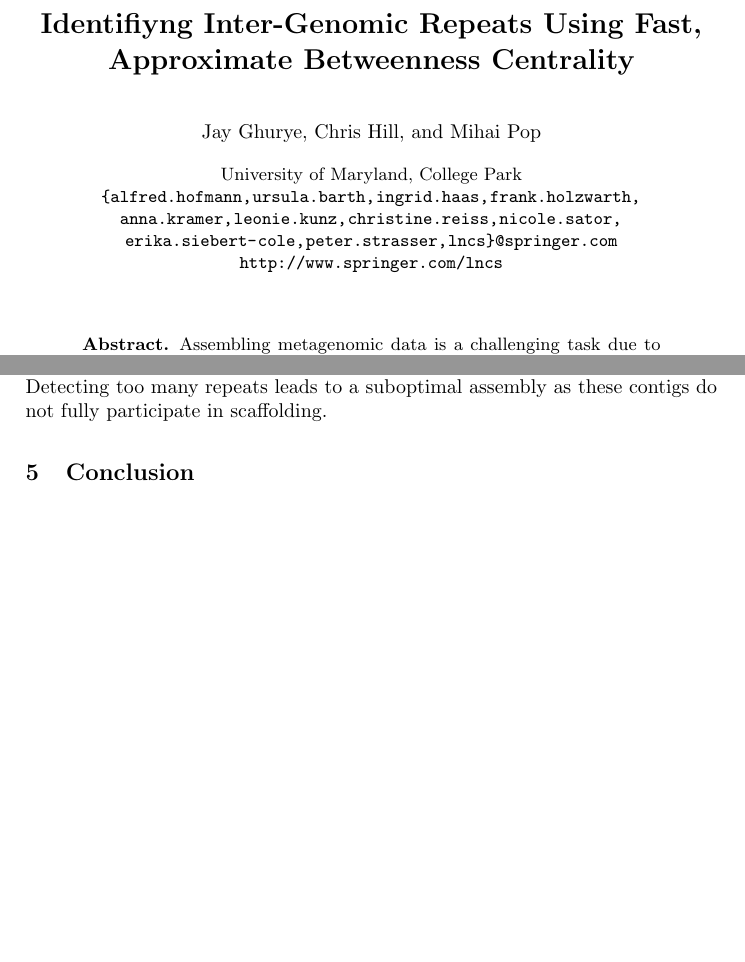
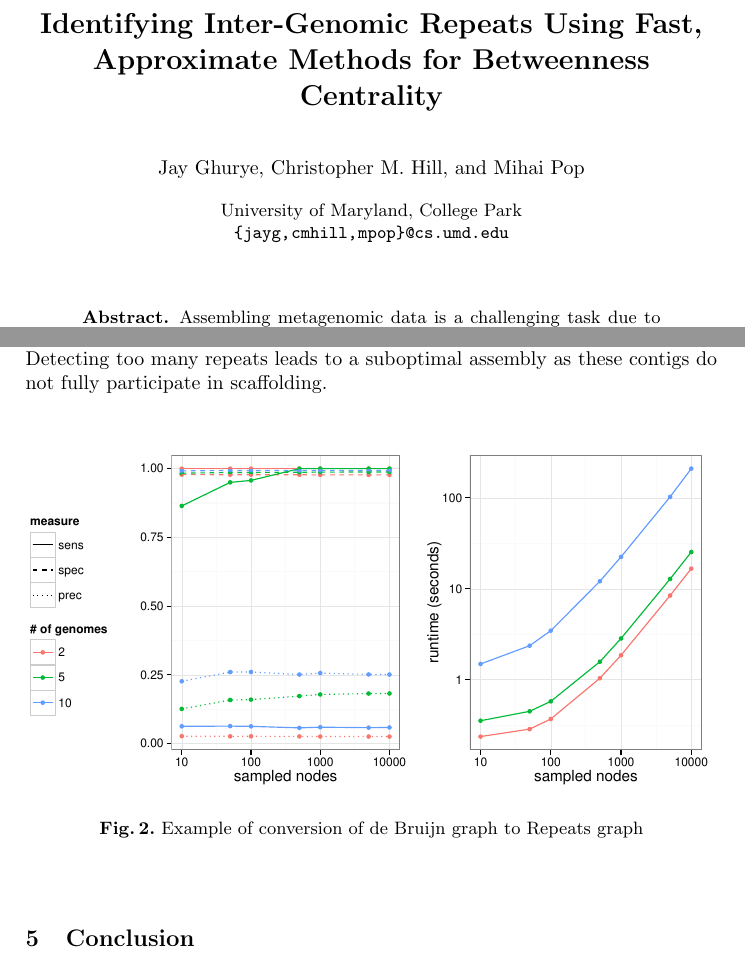
Before and after one commit to ghuryejay/wabi, a LaTeX thesis (manuscript/manuscript.tex): two parts of pages 1 and 8 of 8 before the commit and two parts of pages 1 and 8 of 9 after it, joined at a grey line, cut so that both start at the same text, the shorter picture padded with empty space. Compiled offline with pdfLaTeX.

Commit message:
Fixed a few formatting issues.

```diff
--- a/manuscript/manuscript.tex
+++ b/manuscript/manuscript.tex
@@ -29,9 +29,7 @@
 
 
 \usepackage{url}
-\urldef{\mailsa}\path|{alfred.hofmann, ursula.barth, ingrid.haas, frank.holzwarth,|
-\urldef{\mailsb}\path|anna.kramer, leonie.kunz, christine.reiss, nicole.sator,|
-\urldef{\mailsc}\path|erika.siebert-cole, peter.strasser, lncs}@springer.com|
+\urldef{\mailsa}\path|{jayg, cmhill, mpop}@cs.umd.edu|
 \newcommand{\keywords}[1]{\par\addvspace\baselineskip
 \noindent\keywordname\enspace\ignorespaces#1}
 
@@ -40,10 +38,10 @@
 \mainmatter  % start of an individual contribution
 
 % first the title is needed
-\title{Identifiyng Inter-Genomic Repeats Using Fast, Approximate Betweenness Centrality}
+\title{Identifying Inter-Genomic Repeats Using Fast, Approximate Methods for Betweenness Centrality}
 
 % a short form should be given in case it is too long for the running head
-\titlerunning{Lecture Notes in Computer Science: Authors' Instructions}
+\titlerunning{Identifying Inter-Genomic Repeats Using Fast, Approximate Betweenness Centrality}
 
 % the name(s) of the author(s) follow(s) next
 %
@@ -52,19 +50,16 @@
 % the running heads and the author index.
 %
 \author{Jay Ghurye%
-\and Chris Hill\and Mihai Pop}
+\and Christopher M. Hill\and Mihai Pop}
 %
 \authorrunning{Identifiyng Inter-Genomic Repeats Using Fast,
-Approximate Betweenness Centrality}
+Approximate Methods for Betweenness Centrality}
 % (feature abused for this document to repeat the title also on left hand pages)
 
 % the affiliations are given next; don't give your e-mail address
 % unless you accept that it will be published
 \institute{University of Maryland, College Park\\
-\mailsa\\
-\mailsb\\
-\mailsc\\
-\url{http://www.springer.com/lncs}}
+\mailsa\\}
 
 %
 % NB: a more complex sample for affiliations and the mapping to the
@@ -226,6 +221,14 @@ We evaluated algorithms for betweenness centrality to find inter-genome repeats
 
 A good repeat detection should have both good sensitivity and specificity. Sensitivity reflects how many true repeats are detected. Detecting to few repeats can lead to assembly errors in scaffolding. Specificity reflects the false positives. Detecting too many repeats leads to a suboptimal assembly as these contigs do not fully participate in scaffolding.
 
+
+\begin{figure}[htbp]
+\centering
+\includegraphics[width = \textwidth]{sampled_nodes}
+\caption{Example of conversion of de Bruijn graph to Repeats graph}
+\label{fig:sampled_nodes}
+\end{figure}
+
 \section{Conclusion}
 In this work, we show how approximate betweenness centrality can be used to identify inter-genome repeats. We explored two algorithms, one based on sampling shortest paths in a graph and other based on sampling nodes in a graph. Application of both these algorithms to repeat detection problem provided significantly accurate and fast results. We explore how various parameters such as number of sampled nodes and filtering criteria to mark a node as repeat affects the accuracy of repeat detection. We are planning to use these techniques for repeat detection in our future metagenomic assembler.
 \bibliography{manuscript}{}
```
Also changed, not shown: manuscript/Makefile (added), manuscript/sampled_nodes.pdf (added).
